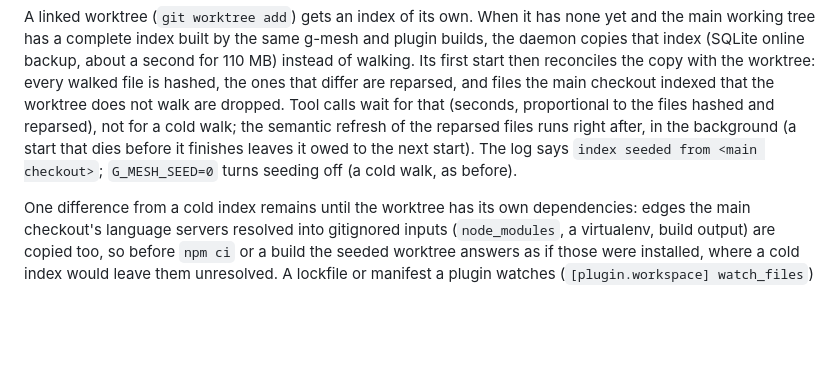
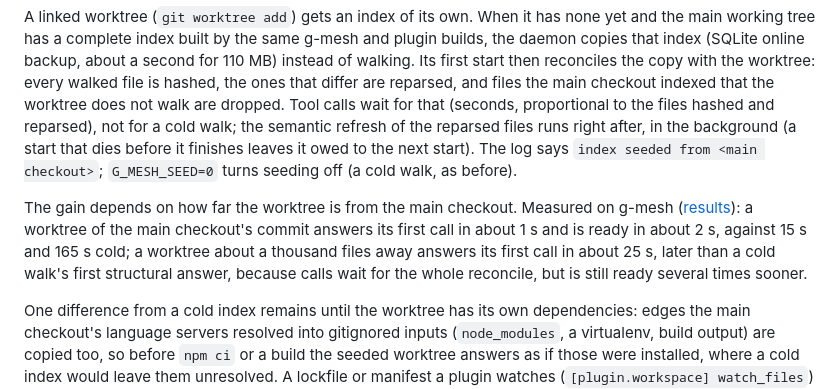
Before and after one commit to madmurdok/g-mesh, a Markdown page: README.md, the part around the change. Rendered like a GitHub page; blank space fills up the shorter version.

Commit message:
docs: state the seeding gain and its cost for a far-diverged worktree
Co-Authored-By: Claude Opus 5.5 <noreply@anthropic.com>
Claude-Session: https://claude.ai/code/session_01MZnFn1RcHKRFHxGcehdZXK

```diff
--- a/README.md
+++ b/README.md
@@ -646,6 +646,14 @@ semantic refresh of the reparsed files runs right after, in the background
 The log says `index seeded from <main checkout>`; `G_MESH_SEED=0` turns
 seeding off (a cold walk, as before).
 
+The gain depends on how far the worktree is from the main checkout. Measured
+on g-mesh ([results](docs/results/GM-564-seeded-worktree-first-answer.md)): a
+worktree of the main checkout's commit answers its first call in about 1 s
+and is ready in about 2 s, against 15 s and 165 s cold; a worktree about a
+thousand files away answers its first call in about 25 s, later than a cold
+walk's first structural answer, because calls wait for the whole reconcile,
+but is still ready several times sooner.
+
 One difference from a cold index remains until the worktree has its own
 dependencies: edges the main checkout's language servers resolved into
 gitignored inputs (`node_modules`, a virtualenv, build output) are copied
```
